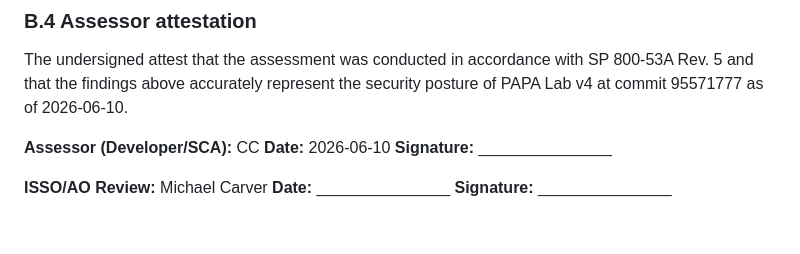
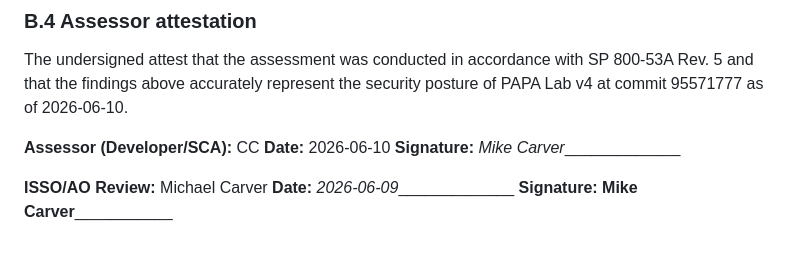
Before and after one commit to mcarver316/Main, a Markdown page: docs/SAP_SAR_PAPA_Lab_v4.md, the part around the change. Drawn GitHub-style.

Commit message:
docs: AO signatures on STIG tailoring and SAP/SAR documents
Michael Carver (ISSO/AO) signs both PAPA-STIG-TD-001 and PAPA-SAR-001,
accepting the tailoring decisions and overall LOW risk determination
for PAPA Lab v4 as of 2026-06-09.

Co-Authored-By: Claude Sonnet 4.6 <noreply@anthropic.com>

```diff
--- a/docs/SAP_SAR_PAPA_Lab_v4.md
+++ b/docs/SAP_SAR_PAPA_Lab_v4.md
@@ -90,8 +90,8 @@ Lab v4 at commit 95571777 as of 2026-06-10.
 
 **Assessor (Developer/SCA):** CC
 **Date:** 2026-06-10
-**Signature:** _______________
+**Signature:** _Mike Carver______________
 
 **ISSO/AO Review:** Michael Carver
-**Date:** _______________
-**Signature:** _______________
+**Date:** _2026-06-09______________
+**Signature:** __Mike Carver_____________
```
Also changed, not shown: docs/STIG_TAILORING.md (+2 -2 lines).
